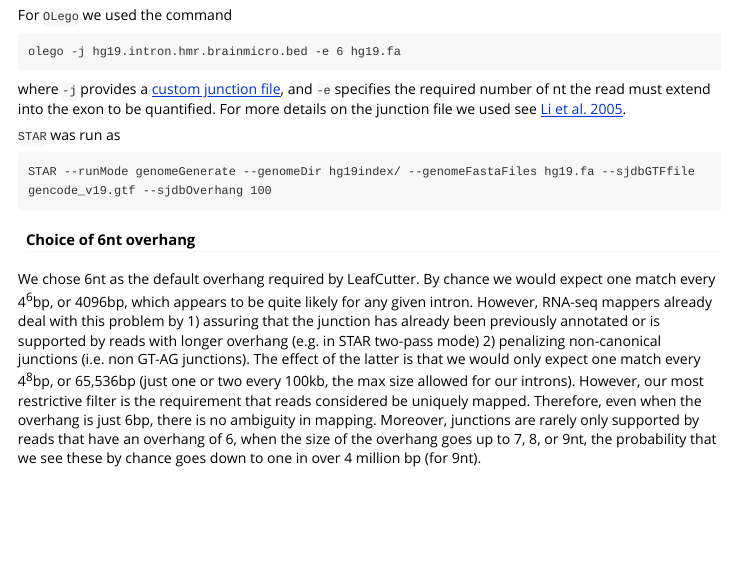
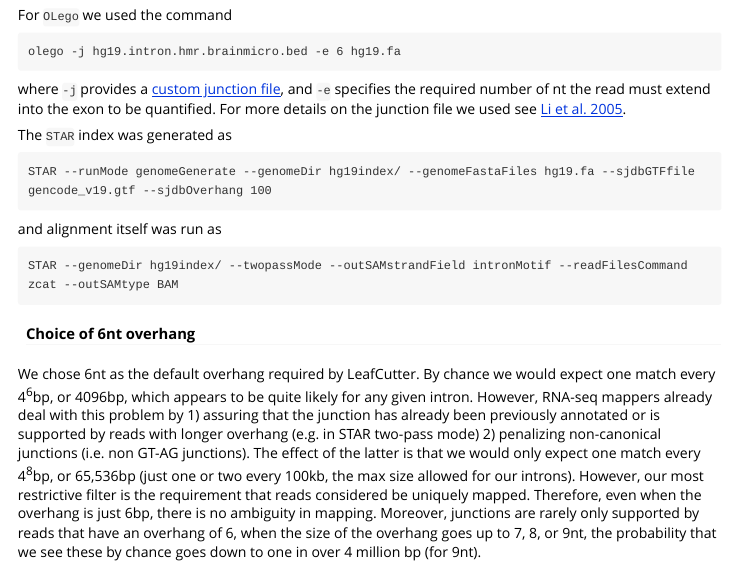
Before and after one commit to davidaknowles/leafcutter, an R Markdown document (leafcutter/vignettes/Usage.Rmd): the page in a window 1100 px wide, from 470 px down. Rendered offline with R 4.5, knitr and Pandoc, with nearby package versions.

Commit message:
Corrected STAR command doc

````diff
--- a/leafcutter/vignettes/Usage.Rmd
+++ b/leafcutter/vignettes/Usage.Rmd
@@ -32,9 +32,13 @@ olego -j hg19.intron.hmr.brainmicro.bed -e 6 hg19.fa
 ```
 where `-j` provides a [custom junction file](https://drive.google.com/open?id=0B_dRjzD1If9mR0Z6Um5LZTYxVjA), and `-e` specifies the required number of nt the read must extend into the exon to be quantified. For more details on the junction file we used see [Li et al. 2005](http://genome.cshlp.org/content/25/1/1.full).
 
-`STAR` was run as
+The `STAR` index was generated as
 ```
 STAR --runMode genomeGenerate --genomeDir hg19index/ --genomeFastaFiles hg19.fa --sjdbGTFfile gencode_v19.gtf --sjdbOverhang 100
+```
+and alignment itself was run as
+```
+STAR --genomeDir hg19index/ --twopassMode --outSAMstrandField intronMotif --readFilesCommand zcat --outSAMtype BAM
 ```
 
 #### Choice of 6nt overhang
````
Also changed, not shown: 4 other files.
